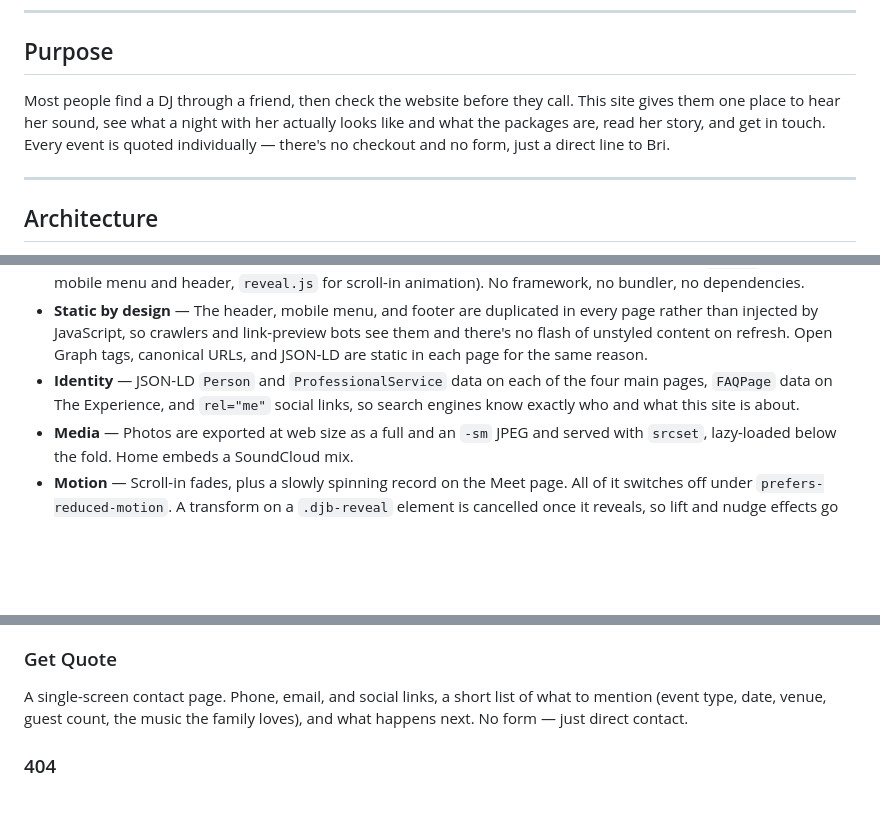
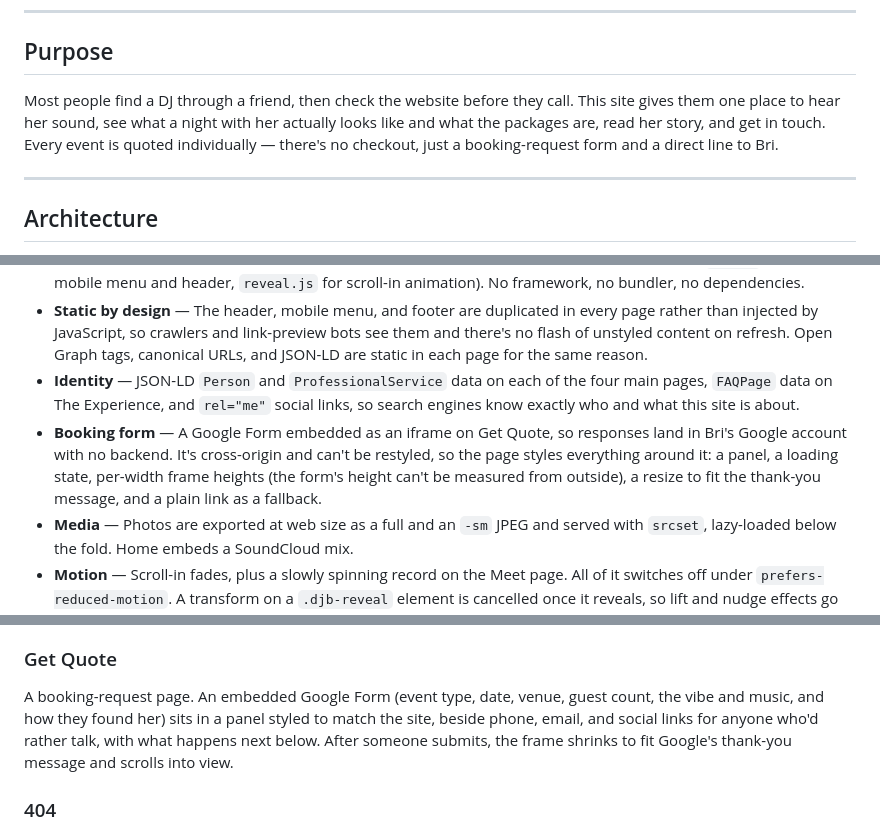
Before and after one commit to djbrij/dj-brij-site, a Markdown page: README.md, 3 parts joined by grey strips. GitHub-like rendering; blank space fills up the shorter version.

Commit message:
docs: describe the Google Form embed in the README
Update Purpose and the Get Quote page description (it said there was no form)
and add the booking form to the Architecture list.

Refs #27

Co-Authored-By: Claude Sonnet 5.5 <noreply@anthropic.com>

```diff
--- a/README.md
+++ b/README.md
@@ -10,7 +10,7 @@ The website for **DJ Bri J** (Briana Jasso) — a solo DJ in Dallas / Fort Worth
 
 ## Purpose
 
-Most people find a DJ through a friend, then check the website before they call. This site gives them one place to hear her sound, see what a night with her actually looks like and what the packages are, read her story, and get in touch. Every event is quoted individually — there's no checkout and no form, just a direct line to Bri.
+Most people find a DJ through a friend, then check the website before they call. This site gives them one place to hear her sound, see what a night with her actually looks like and what the packages are, read her story, and get in touch. Every event is quoted individually — there's no checkout, just a booking-request form and a direct line to Bri.
 
 ---
 
@@ -21,6 +21,7 @@ Most people find a DJ through a friend, then check the website before they call.
 - **Code** — Built and refined with Claude Code. Vanilla HTML, CSS, and JS, with two small scripts (`nav.js` for the mobile menu and header, `reveal.js` for scroll-in animation). No framework, no bundler, no dependencies.
 - **Static by design** — The header, mobile menu, and footer are duplicated in every page rather than injected by JavaScript, so crawlers and link-preview bots see them and there's no flash of unstyled content on refresh. Open Graph tags, canonical URLs, and JSON-LD are static in each page for the same reason.
 - **Identity** — JSON-LD `Person` and `ProfessionalService` data on each of the four main pages, `FAQPage` data on The Experience, and `rel="me"` social links, so search engines know exactly who and what this site is about.
+- **Booking form** — A Google Form embedded as an iframe on Get Quote, so responses land in Bri's Google account with no backend. It's cross-origin and can't be restyled, so the page styles everything around it: a panel, a loading state, per-width frame heights (the form's height can't be measured from outside), a resize to fit the thank-you message, and a plain link as a fallback.
 - **Media** — Photos are exported at web size as a full and an `-sm` JPEG and served with `srcset`, lazy-loaded below the fold. Home embeds a SoundCloud mix.
 - **Motion** — Scroll-in fades, plus a slowly spinning record on the Meet page. All of it switches off under `prefers-reduced-motion`. A transform on a `.djb-reveal` element is cancelled once it reveals, so lift and nudge effects go on margins or child elements instead.
 - **AI policy** — [`docs/ai.txt`](docs/ai.txt) states how the site's content may be reused by AI tools.
@@ -52,7 +53,7 @@ How a night with her works. Three photo pillars (curating your sound, reading th
 Her story: an opening portrait and quote, her bio, a pull quote about the kitchen radio, and **On Rotation** — a numbered setlist of what she has on repeat right now, beside a slowly spinning record. Then links to her Instagram, TikTok, and Facebook, and a closing call to action.
 
 ### Get Quote
-A single-screen contact page. Phone, email, and social links, a short list of what to mention (event type, date, venue, guest count, the music the family loves), and what happens next. No form — just direct contact.
+A booking-request page. An embedded Google Form (event type, date, venue, guest count, the vibe and music, and how they found her) sits in a panel styled to match the site, beside phone, email, and social links for anyone who'd rather talk, with what happens next below. After someone submits, the frame shrinks to fit Google's thank-you message and scrolls into view.
 
 ### 404
 A custom "This one's not in the crate." page. It uses root-absolute asset paths (`/assets/…`) so it works from any depth, which means it only fully styles when `docs/` is served from the site root — on djbrij.com, or with `python3 -m http.server 8000 --directory docs`. Under Live Preview, which serves the whole repo, it looks unstyled.
```
